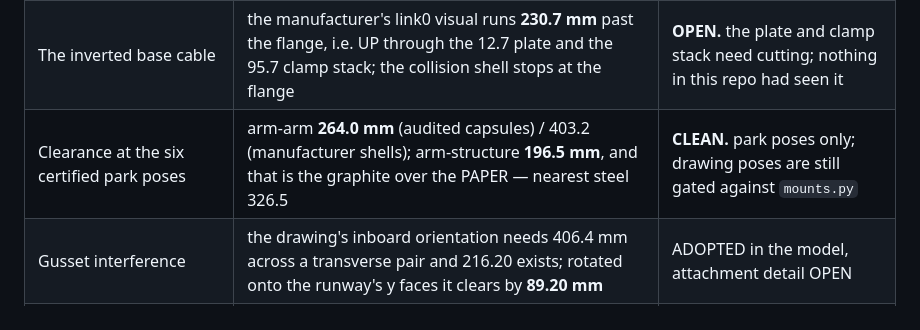
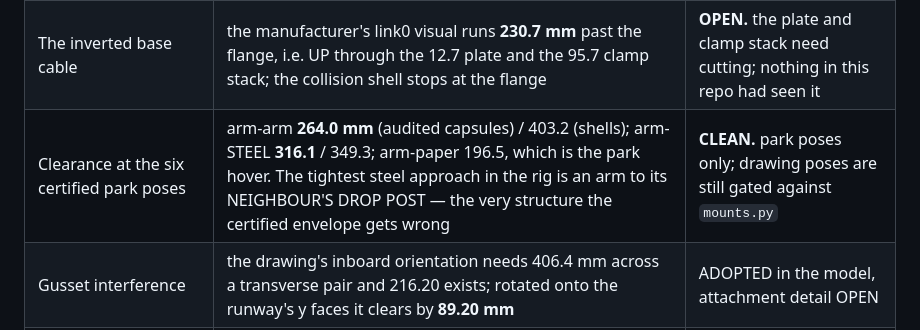
Before and after one commit to wernerpe/aris_smoketest, a Markdown page: docs/DECISIONS.md, the part around the change. GitHub-like rendering.

```diff
--- a/docs/DECISIONS.md
+++ b/docs/DECISIONS.md
@@ -28,7 +28,7 @@ the truth separately and `system_model.reconciliation()` reports the gap.
 |---|---|---|
 | Every piece of mount hardware escapes the modelled keep-out | worst **185.55 mm** (a gusset); the **plate** by 25.06 mm in plan, which the layout sheet reads as inside because it compared thicknesses | **RE-CERT before fabrication**, labelled per body in the manifest |
 | The inverted base cable | the manufacturer's link0 visual runs **230.7 mm** past the flange, i.e. UP through the 12.7 plate and the 95.7 clamp stack; the collision shell stops at the flange | **OPEN.** the plate and clamp stack need cutting; nothing in this repo had seen it |
-| Clearance at the six certified park poses | arm-arm **264.0 mm** (audited capsules) / 403.2 (manufacturer shells); arm-structure **196.5 mm**, and that is the graphite over the PAPER — nearest steel 326.5 | **CLEAN.** park poses only; drawing poses are still gated against `mounts.py` |
+| Clearance at the six certified park poses | arm-arm **264.0 mm** (audited capsules) / 403.2 (shells); arm-STEEL **316.1** / 349.3; arm-paper 196.5, which is the park hover.  The tightest steel approach in the rig is an arm to its NEIGHBOUR'S DROP POST — the very structure the certified envelope gets wrong | **CLEAN.** park poses only; drawing poses are still gated against `mounts.py` |
 | Gusset interference | the drawing's inboard orientation needs 406.4 mm across a transverse pair and 216.20 exists; rotated onto the runway's y faces it clears by **89.20 mm** | ADOPTED in the model, attachment detail OPEN |
 | Arm collision geometry | the vendored Panda's **66 unaudited spheres per arm are gone**; the manufacturer's own shells (FR3-identical to 0.344 mm) and the audited capsules replace them, in two files | ADOPTED |
 | Franka textures | all 54 the arm needs were on disk and never copied; vendored byte-identically, ktx2 dropped (VTK cannot read it) | FIXED |
```
Also changed, not shown: docs/SYSTEM_MODEL.md (+18 -7 lines).
